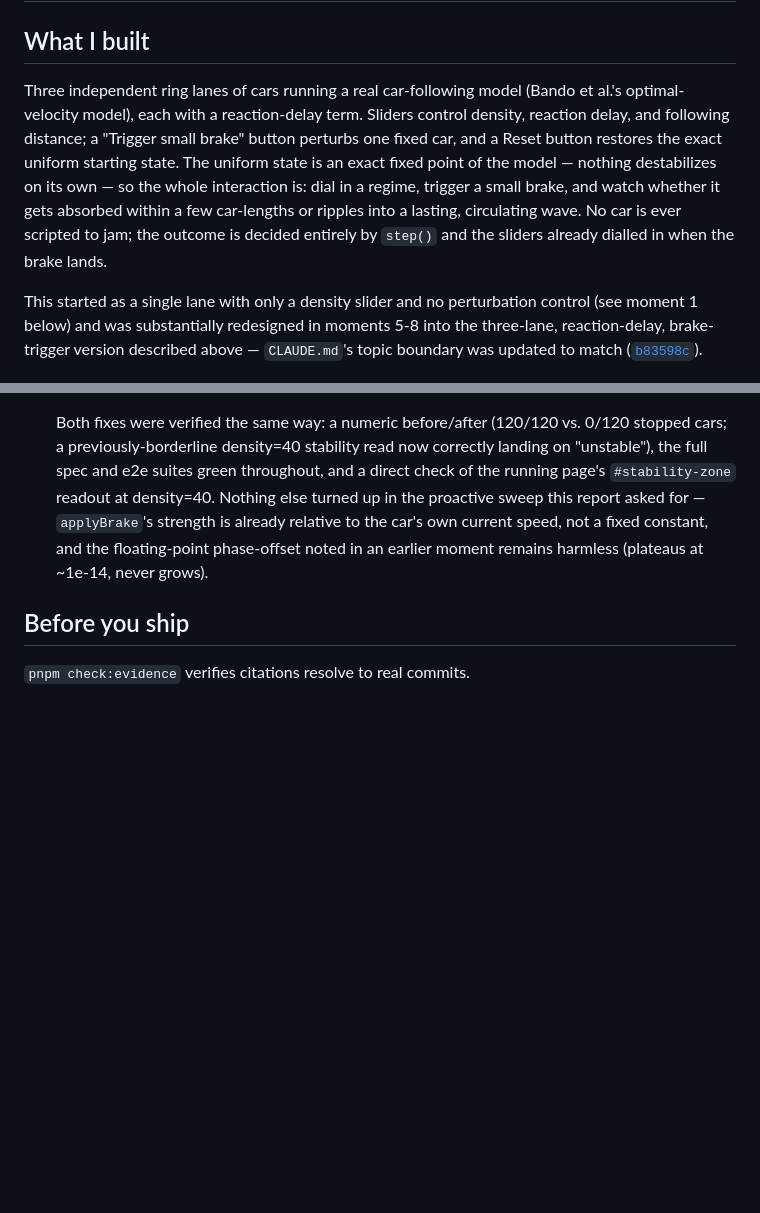
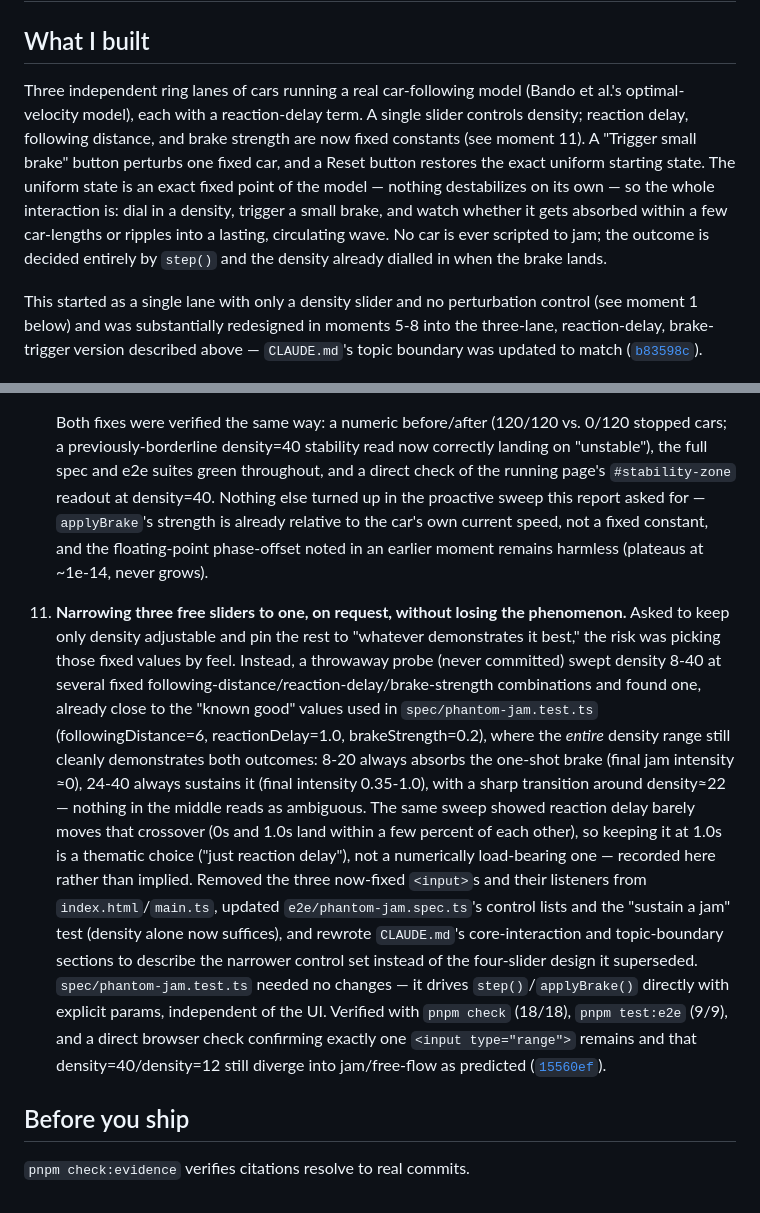
Before and after one commit to comp4020-agentic-coding-studio/comp4020-ass1-lilth2, a Markdown page: PROCESS.md, 2 parts joined by grey strips. Rendered like a GitHub page; blank space fills up the shorter version.

Commit message:
docs: process log for narrowing sliders to density-only

```diff
--- a/PROCESS.md
+++ b/PROCESS.md
@@ -3,14 +3,15 @@
 ## What I built
 
 Three independent ring lanes of cars running a real car-following model (Bando
-et al.'s optimal-velocity model), each with a reaction-delay term. Sliders
-control density, reaction delay, and following distance; a "Trigger small
-brake" button perturbs one fixed car, and a Reset button restores the exact
-uniform starting state. The uniform state is an exact fixed point of the
-model — nothing destabilizes on its own — so the whole interaction is: dial in
-a regime, trigger a small brake, and watch whether it gets absorbed within a
+et al.'s optimal-velocity model), each with a reaction-delay term. A single
+slider controls density; reaction delay, following distance, and brake
+strength are now fixed constants (see moment 11). A "Trigger small brake"
+button perturbs one fixed car, and a Reset button restores the exact uniform
+starting state. The uniform state is an exact fixed point of the model —
+nothing destabilizes on its own — so the whole interaction is: dial in a
+density, trigger a small brake, and watch whether it gets absorbed within a
 few car-lengths or ripples into a lasting, circulating wave. No car is ever
-scripted to jam; the outcome is decided entirely by `step()` and the sliders
+scripted to jam; the outcome is decided entirely by `step()` and the density
 already dialled in when the brake lands.
 
 This started as a single lane with only a density slider and no perturbation
@@ -225,6 +226,34 @@ into the three-lane, reaction-delay, brake-trigger version described above —
     and the floating-point phase-offset noted in an earlier moment remains
     harmless (plateaus at ~1e-14, never grows).
 
+11. **Narrowing three free sliders to one, on request, without losing the
+    phenomenon.** Asked to keep only density adjustable and pin the rest to
+    "whatever demonstrates it best," the risk was picking those fixed values
+    by feel. Instead, a throwaway probe (never committed) swept density
+    8-40 at several fixed following-distance/reaction-delay/brake-strength
+    combinations and found one, already close to the "known good" values
+    used in `spec/phantom-jam.test.ts` (followingDistance=6, reactionDelay=1.0,
+    brakeStrength=0.2), where the *entire* density range still cleanly
+    demonstrates both outcomes: 8-20 always absorbs the one-shot brake
+    (final jam intensity ≈0), 24-40 always sustains it (final intensity
+    0.35-1.0), with a sharp transition around density≈22 — nothing in the
+    middle reads as ambiguous. The same sweep showed reaction delay barely
+    moves that crossover (0s and 1.0s land within a few percent of each
+    other), so keeping it at 1.0s is a thematic choice ("just reaction
+    delay"), not a numerically load-bearing one — recorded here rather than
+    implied. Removed the three now-fixed `<input>`s and their listeners from
+    `index.html`/`main.ts`, updated `e2e/phantom-jam.spec.ts`'s control lists
+    and the "sustain a jam" test (density alone now suffices), and rewrote
+    `CLAUDE.md`'s core-interaction and topic-boundary sections to describe
+    the narrower control set instead of the four-slider design it
+    superseded. `spec/phantom-jam.test.ts` needed no changes — it drives
+    `step()`/`applyBrake()` directly with explicit params, independent of
+    the UI. Verified with `pnpm check` (18/18), `pnpm test:e2e` (9/9), and a
+    direct browser check confirming exactly one `<input type="range">`
+    remains and that density=40/density=12 still diverge into jam/free-flow
+    as predicted
+    ([`15560ef`](https://github.com/comp4020-agentic-coding-studio/comp4020-ass1-lilth2/commit/15560ef)).
+
 ## Before you ship
 
 `pnpm check:evidence` verifies citations resolve to real commits.
```
